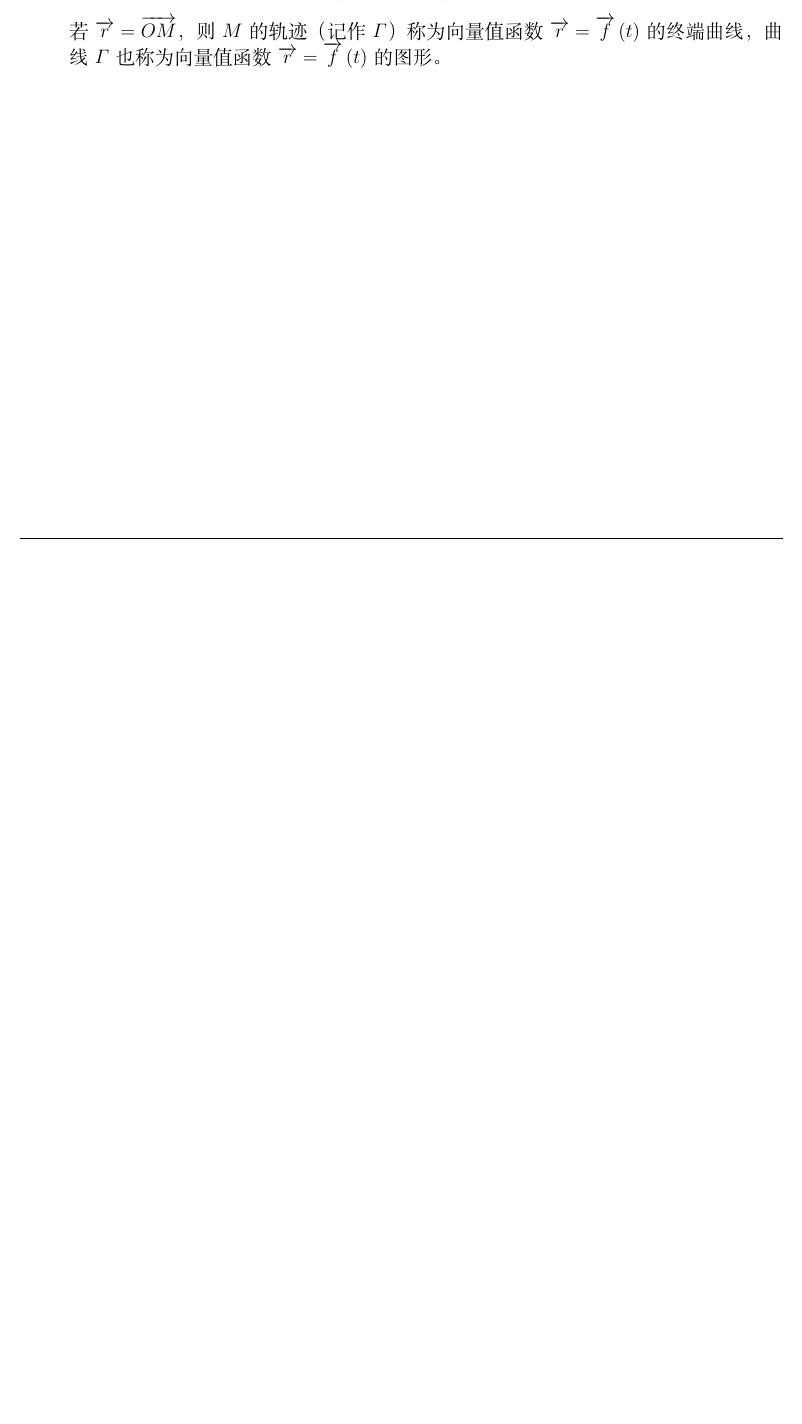
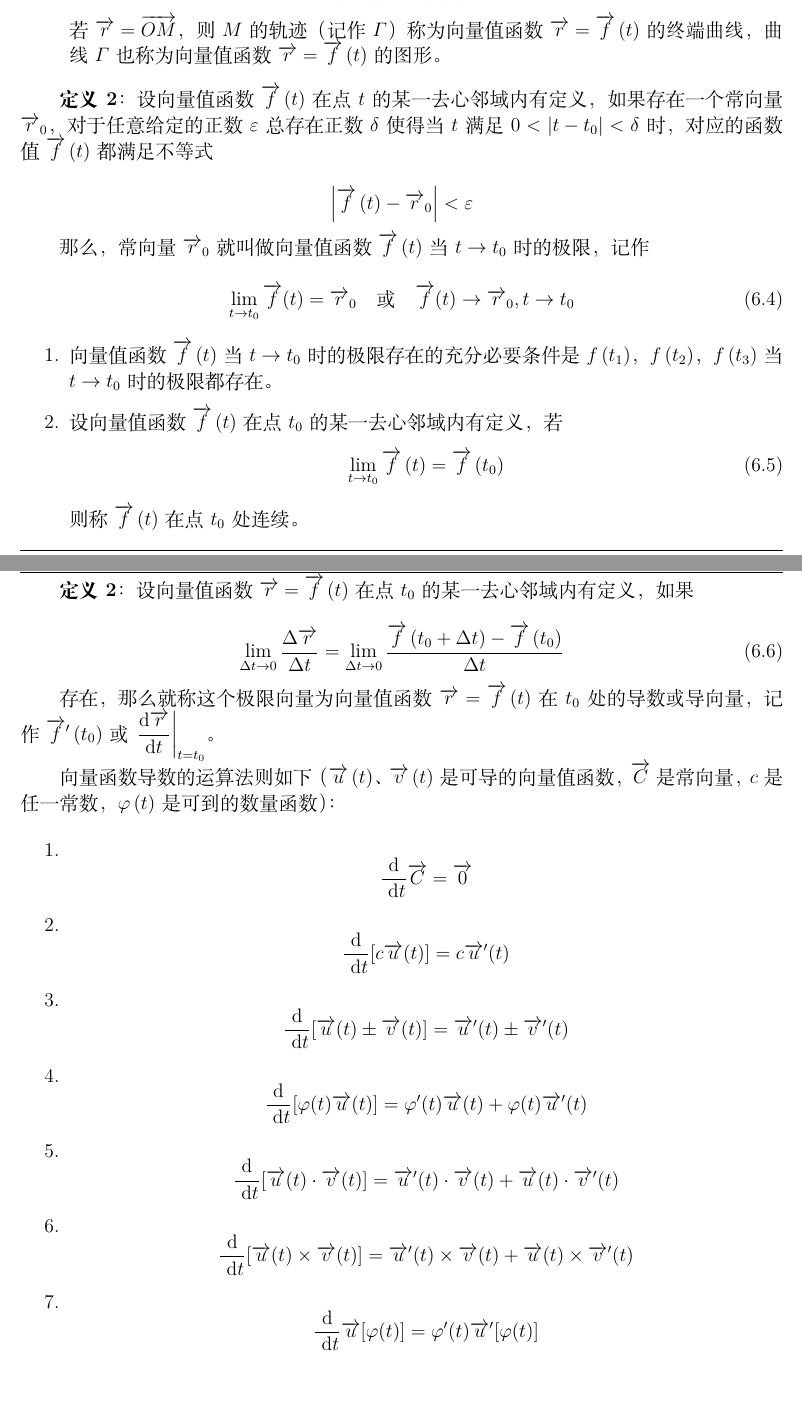
Before and after one commit to WHULai/Curriculums, a LaTeX document (Advanced Mathematics/Chapter 09 Notes.tex): part of page 27 of 27 before the commit and two parts of pages 27 and 28 of 28 after it, the two joined at a grey line, cut so that both start at the same text, the shorter picture padded with empty space. Compiled offline with XeLaTeX.

Commit message:
Add notes of Advanced Mathematics Chapter 9 Section 6 Subsection 1

```diff
--- a/Advanced Mathematics/Chapter 09 Notes.tex
+++ b/Advanced Mathematics/Chapter 09 Notes.tex
@@ -1706,4 +1706,76 @@
             \(\overrightarrow{r} = \overrightarrow{f}\left(t\right)\)的图形。
     \end{enumerate}
 
+    \textbf{定义2}：设向量值函数\(\overrightarrow{f}\left(t\right)\)在点\(t\)
+    的某一去心邻域内有定义，如果存在一个常向量\(\overrightarrow{r}_0\)，对于任意给定的正数\(\varepsilon\)总存在正数
+    \(\delta\)使得当\(t\)满足\(0<\left|t-t_0\right|<\delta\)时，对应的函数值\(\overrightarrow{f}\left(t\right)\)
+    都满足不等式
+
+    \[
+        \left|\overrightarrow{f}\left(t\right)-\overrightarrow{r}_0\right| < \varepsilon
+    \]
+
+    那么，常向量\(\overrightarrow{r}_0\)就叫做向量值函数\(\overrightarrow{f}\left(t\right)\)
+    当\(t \rightarrow t_0\)时的极限，记作
+
+    \begin{equation}
+        \lim_{t \rightarrow t_0} \overrightarrow{f}(t) = \overrightarrow{r}_0 \quad
+        \text{或} \quad \overrightarrow{f}(t) \rightarrow \overrightarrow{r}_0, t \rightarrow t_0
+    \end{equation}
+
+    \begin{enumerate}
+        \item 向量值函数\(\overrightarrow{f}\left(t\right)\)当\(t \rightarrow t_0\)
+            时的极限存在的充分必要条件是\(f\left(t_1\right)\)，\(f\left(t_2\right)\)，
+            \(f\left(t_3\right)\)当\(t \rightarrow t_0\)时的极限都存在。
+        \item 设向量值函数\(\overrightarrow{f}\left(t\right)\)在点\(t_0\)
+            的某一去心邻域内有定义，若
+            \begin{align}
+                \lim_{t \rightarrow t_0}\overrightarrow{f}\left(t\right) = \overrightarrow{f}\left(t_0\right)
+            \end{align}
+            则称\(\overrightarrow{f}\left(t\right)\)在点\(t_0\)处连续。
+    \end{enumerate}
+
+    \textbf{定义2}：设向量值函数\(\overrightarrow{r} = \overrightarrow{f}\left(t\right)\)在点\(t_0\)
+    的某一去心邻域内有定义，如果
+
+    \begin{equation}
+        \lim _{\Delta t \rightarrow 0} \frac{\Delta \overrightarrow{r}}{\Delta t}=
+        \lim _{\Delta t \rightarrow 0} \frac{\overrightarrow{f}\left(t_0+\Delta t\right)-\overrightarrow{f}\left(t_0\right)}{\Delta t}
+    \end{equation}
+
+    存在，那么就称这个极限向量为向量值函数\(\overrightarrow{r} = \overrightarrow{f}\left(t\right)\)
+    在\(t_0\)处的导数或导向量，记作\(\overrightarrow{f}^{\prime}\left(t_0\right)\)或
+    \(\left.\dfrac{\rmd \overrightarrow{r}}{\rmd t}\right|_{t=t_0}\)。
+
+    向量函数导数的运算法则如下（\(\overrightarrow{u}\left(t\right)\)、\(\overrightarrow{v}\left(t\right)\)
+    是可导的向量值函数，\(\overrightarrow{C}\)是常向量，\(c\)是任一常数，\(\varphi\left(t\right)\)
+    是可到的数量函数）：
+
+    \begin{enumerate}
+        \item $$
+                \frac{\mathrm{d}}{\mathrm{~d} t} \overrightarrow{C}=\overrightarrow{0}
+            $$
+        \item $$
+                \frac{\mathrm{d}}{\mathrm{~d} t}[c \overrightarrow{u}(t)]=c \overrightarrow{u}^{\prime}(t)
+            $$
+        \item $$
+                \frac{\mathrm{d}}{\mathrm{~d} t}[\overrightarrow{u}(t) \pm \overrightarrow{v}(t)]=\overrightarrow{u}^{\prime}(t) \pm \overrightarrow{v}^{\prime}(t)
+            $$
+        \item $$
+                \frac{\mathrm{d}}{\mathrm{~d} t}[\varphi(t) \overrightarrow{u}(t)]=
+                \varphi^{\prime}(t) \overrightarrow{u}(t)+\varphi(t) \overrightarrow{u}^{\prime}(t)
+            $$
+        \item $$
+                \frac{\mathrm{d}}{\mathrm{~d} t}[\overrightarrow{u}(t) \cdot \overrightarrow{v}(t)]=
+                \overrightarrow{u}^{\prime}(t) \cdot \overrightarrow{v}(t)+\overrightarrow{u}(t) \cdot \overrightarrow{v}^{\prime}(t)
+            $$
+        \item $$
+                \frac{\mathrm{d}}{\mathrm{~d} t}[\overrightarrow{u}(t) \times \overrightarrow{v}(t)]=
+                \overrightarrow{u}^{\prime}(t) \times \overrightarrow{v}(t)+\overrightarrow{u}(t) \times \overrightarrow{v}^{\prime}(t)
+            $$
+        \item $$
+                \frac{\mathrm{d}}{\mathrm{~d} t} \overrightarrow{u}[\varphi(t)]=\varphi^{\prime}(t) \overrightarrow{u}^{\prime}[\varphi(t)]
+            $$
+    \end{enumerate}
+
 \end{document}
```
Also changed, not shown: Advanced Mathematics/Chapter 09 Notes.pdf.
